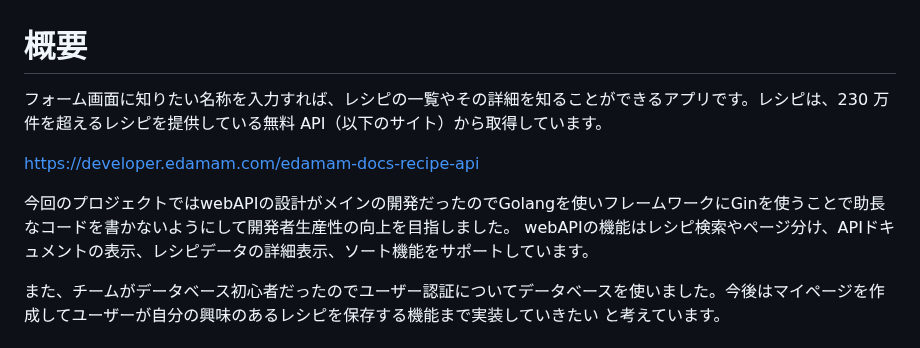
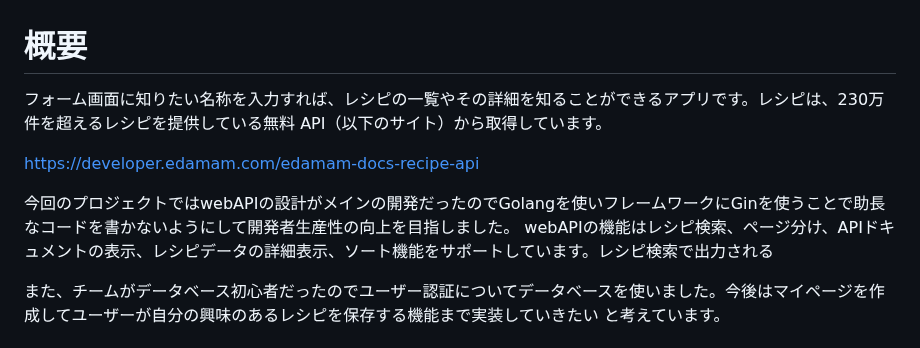
Before and after one commit to teamc-backendwebAPI/webAPI, a Markdown page: README.md, the part around one of its changes. GitHub-like rendering.

```diff
--- a/README.md
+++ b/README.md
@@ -1,11 +1,11 @@
 # 概要
 
-フォーム画面に知りたい名称を入力すれば、レシピの一覧やその詳細を知ることができるアプリです。レシピは、230 万件を超えるレシピを提供している無料 API（以下のサイト）から取得しています。
+フォーム画面に知りたい名称を入力すれば、レシピの一覧やその詳細を知ることができるアプリです。レシピは、230万件を超えるレシピを提供している無料 API（以下のサイト）から取得しています。
 
 https://developer.edamam.com/edamam-docs-recipe-api
 
 今回のプロジェクトではwebAPIの設計がメインの開発だったのでGolangを使いフレームワークにGinを使うことで助長なコードを書かないようにして開発者生産性の向上を目指しました。
-webAPIの機能はレシピ検索やページ分け、APIドキュメントの表示、レシピデータの詳細表示、ソート機能をサポートしています。
+webAPIの機能はレシピ検索、ページ分け、APIドキュメントの表示、レシピデータの詳細表示、ソート機能をサポートしています。レシピ検索で出力される
 
 また、チームがデータベース初心者だったのでユーザー認証についてデータベースを使いました。今後はマイページを作成してユーザーが自分の興味のあるレシピを保存する機能まで実装していきたい
 と考えています。
```
Also changed, not shown: other parts of README.md (+11 -7 lines).
